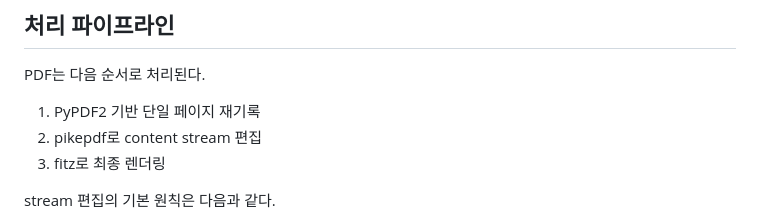
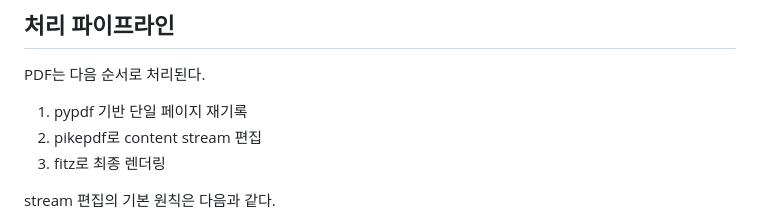
Before and after one commit to bynkook/ht_tools, a Markdown page: doc.md/FEATURE_IMAGE_INSPECTOR_CAD_PDF_PREPROCESSING.md, the part around the change. GitHub-like rendering.

```diff
--- a/doc.md/FEATURE_IMAGE_INSPECTOR_CAD_PDF_PREPROCESSING.md
+++ b/doc.md/FEATURE_IMAGE_INSPECTOR_CAD_PDF_PREPROCESSING.md
@@ -40,7 +40,7 @@ CAD PDF 전처리 옵션은 프론트엔드에서 시작해 FastAPI와 PDF strea
 
 PDF는 다음 순서로 처리된다.
 
-1. PyPDF2 기반 단일 페이지 재기록
+1. pypdf 기반 단일 페이지 재기록
 2. pikepdf로 content stream 편집
 3. fitz로 최종 렌더링
 
```
Also changed, not shown: doc.md/FEATURE_IMAGE_INSPECTOR.md (+1 -1 lines).
